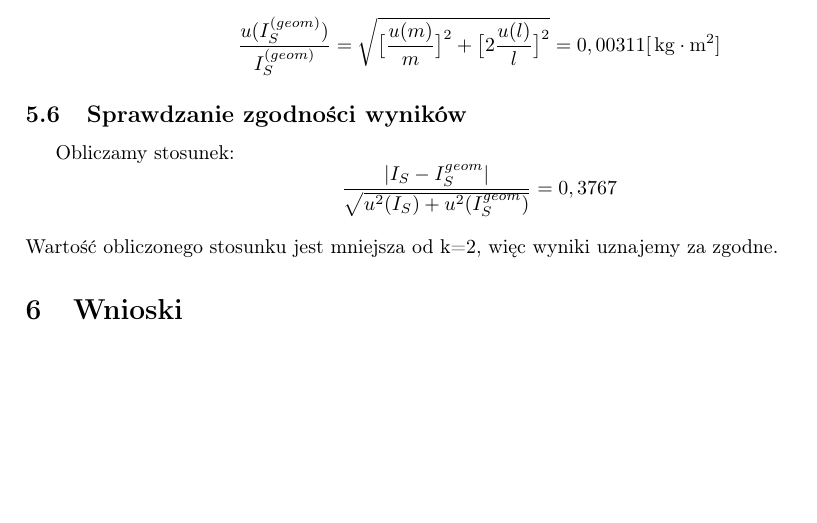
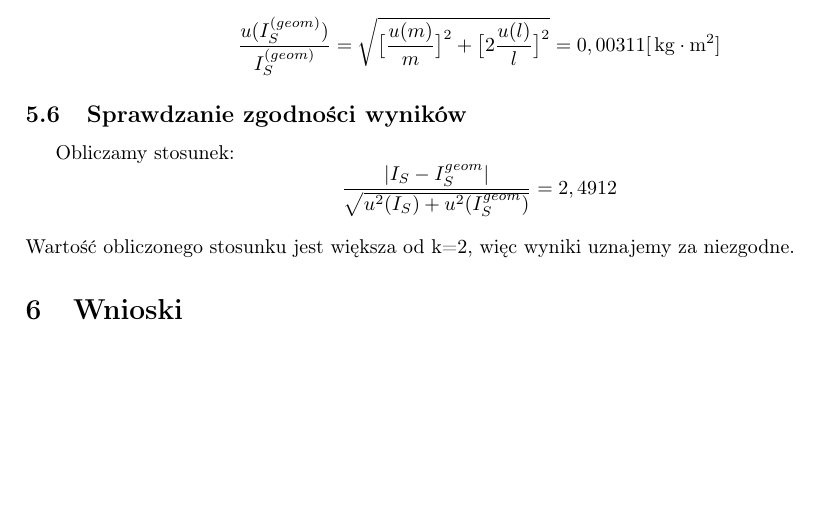
Before and after one commit to tpaszun/Fizyka-2, a LaTeX document (cw 1/sprawozdanie.tex): part of page 5 of 5, cut so that both start at the same text. Compiled offline with pdfLaTeX.

Commit message:
poprawka

```diff
--- a/cw 1/sprawozdanie.tex
+++ b/cw 1/sprawozdanie.tex
@@ -224,9 +224,9 @@
 	$$\frac{u(I_S^{(geom)})}{I_S^{(geom)}}=\sqrt{{\big[\frac{u(m)}{m}\big]^2} + \big[2\frac{u(l)}{l}\big]^2}=0,00311[\unit{kg\cdot m^2}]$$
 	\subsection{Sprawdzanie zgodności wyników}
 	Obliczamy stosunek:
-	$$\frac{|I_S-I_S^{geom}|}{\sqrt{u^2(I_S)+u^2(I_S^{geom})}}=0,3767 $$
+	$$\frac{|I_S-I_S^{geom}|}{\sqrt{u^2(I_S)+u^2(I_S^{geom})}}=2,4912 $$
 	\newline
-	Wartość obliczonego stosunku jest mniejsza od k=2, więc wyniki uznajemy za zgodne.
+	Wartość obliczonego stosunku jest większa od k=2, więc wyniki uznajemy za niezgodne.
 	\section{Wnioski}
 
 
```
Also changed, not shown: cw 1/sprawozdanie.pdf.
